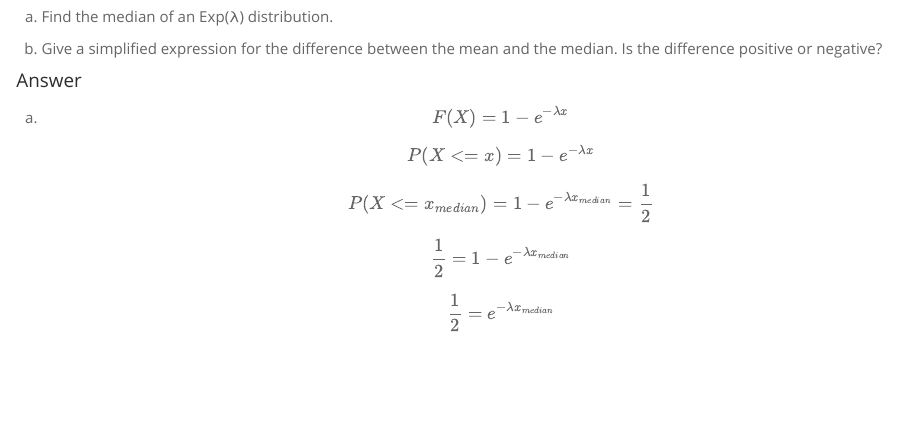
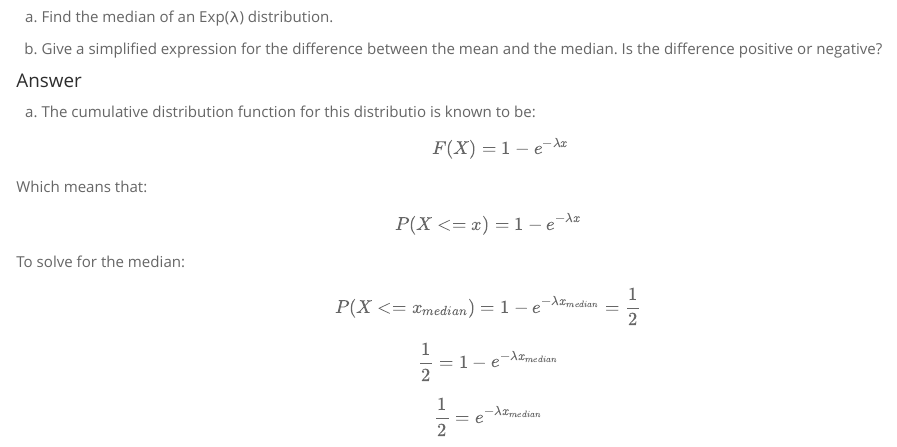
Before and after one commit to jquacinella/IS606_HW4, an R Markdown document (hw4.Rmd): the page in a window 1100 px wide, from 240 px down. The pictures show the output file hw4.html that the author committed with the source, opened offline.

Commit message:
final touches

```diff
--- a/hw4.Rmd
+++ b/hw4.Rmd
@@ -21,9 +21,11 @@ For a continuous random variable $X$, the number $m$ such that $P (X ≤ m) = 1/
 
 #### Answer
 
-a) $$ F(X) = 1 - e^{-\lambda x} $$
-$$ P(X <= x) = 1 - e^{-\lambda x} $$
-$$ P(X <= x_{median}) = 1 - e^{-\lambda x_{median}} = \frac{1}{2} $$
+a) The cumulative distribution function for this distributio is known to be: $$ F(X) = 1 - e^{-\lambda x} $$
+
+Which means that: $$ P(X <= x) = 1 - e^{-\lambda x} $$
+
+To solve for the median: $$ P(X <= x_{median}) = 1 - e^{-\lambda x_{median}} = \frac{1}{2} $$
 $$ \frac{1}{2} = 1 - e^{-\lambda x_{median}} $$
 $$ \frac{1}{2} = e^{-\lambda x_{median}} $$
 $$ ln(\frac{1}{2}) = ln(e^{-\lambda x_{median}}) $$
```
Also changed, not shown: hw4.html, hw4.md, hw4.Rmd (2 more changed lines).
